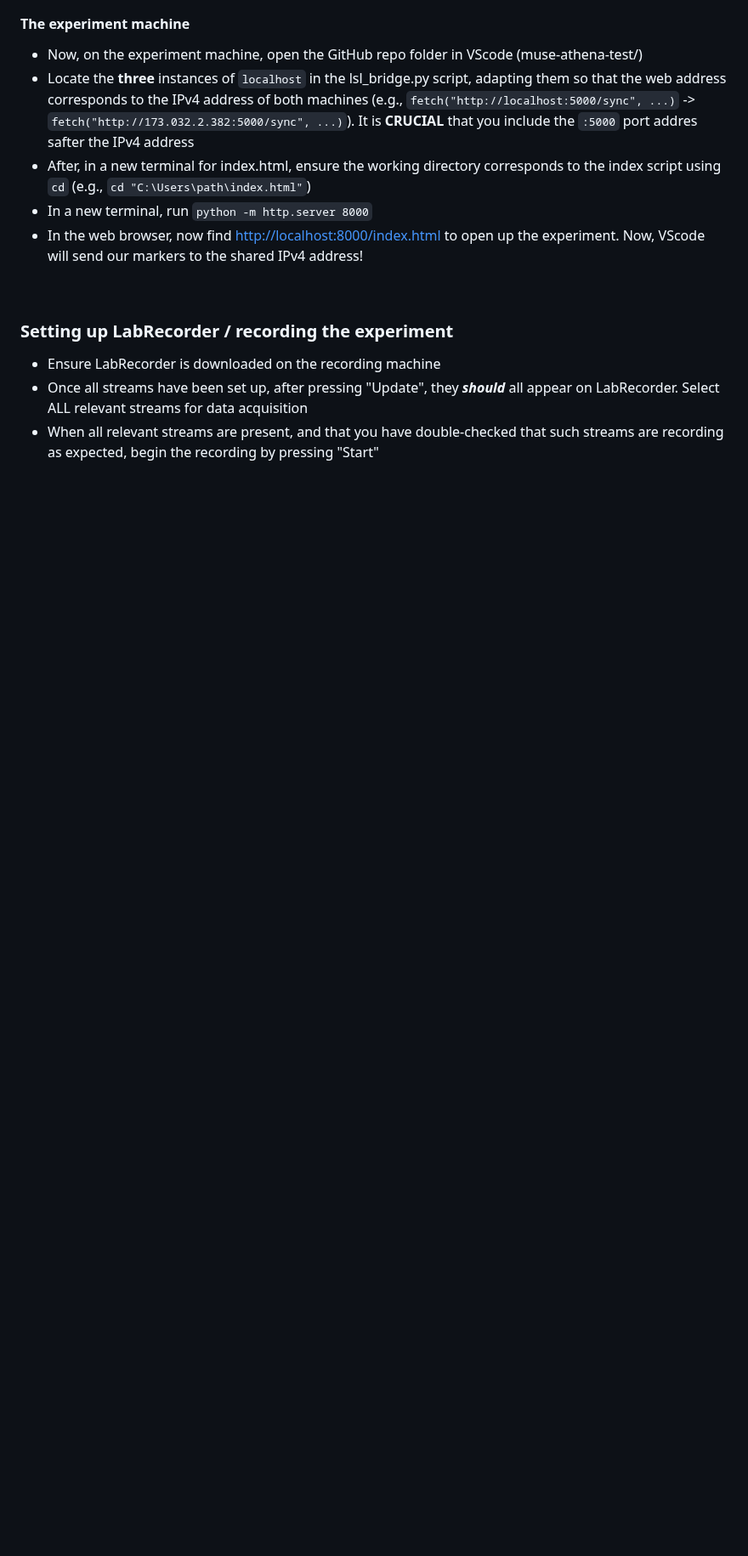
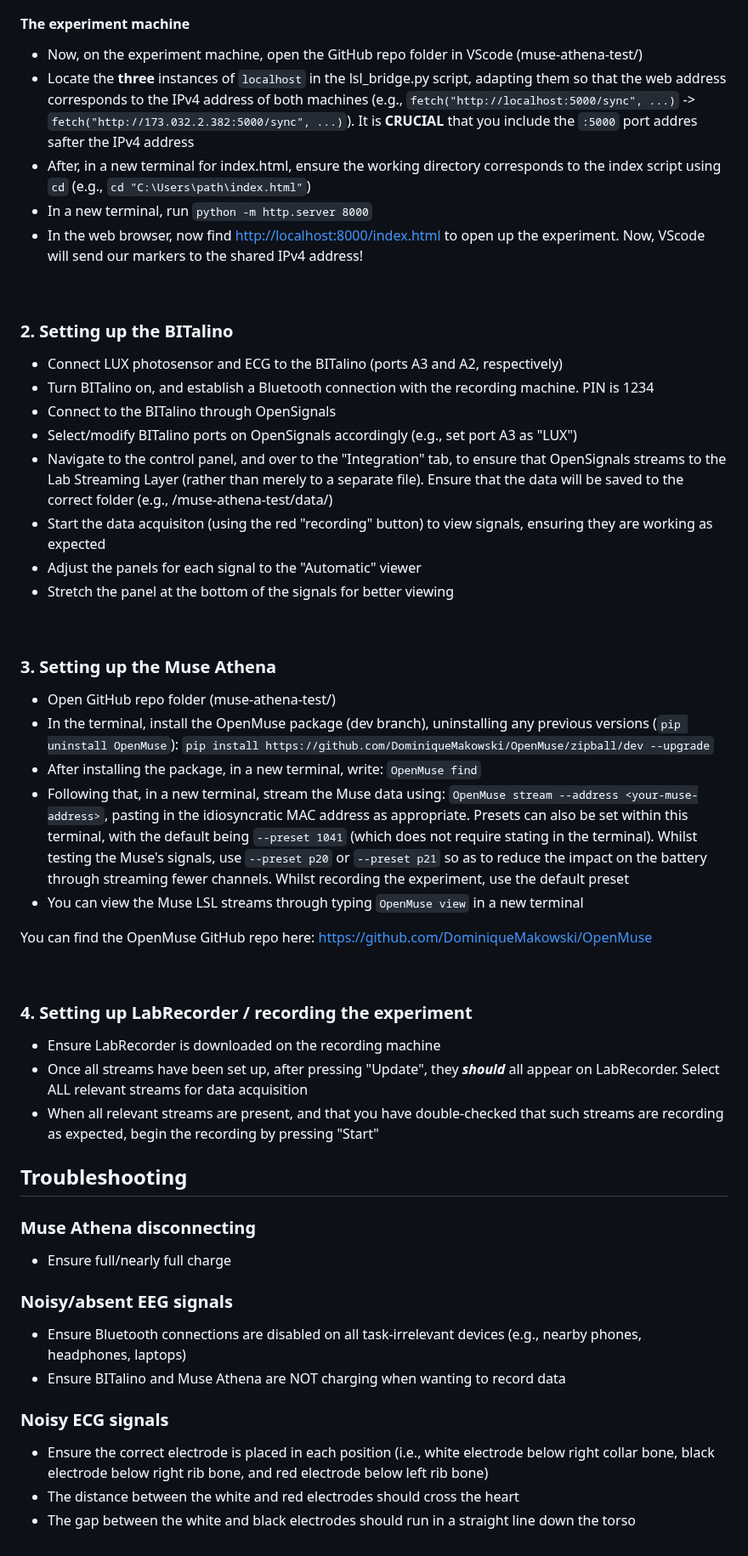
Before and after one commit to OliverACollins/muse-athena-test, a Markdown page: README.md, the part around one of its changes. Shown at 85% size. Drawn GitHub-style; blank space fills up the shorter version.

Commit message:
Add troubleshooting section on README

```diff
--- a/README.md
+++ b/README.md
@@ -70,7 +47,43 @@ You can find the OpenMuse GitHub repo here: [https://github.com/DominiqueMakowsk
 
 <br>
 
-### Setting up LabRecorder / recording the experiment
+### 2. Setting up the BITalino
+- Connect LUX photosensor and ECG to the BITalino (ports A3 and A2, respectively)
+- Turn BITalino on, and establish a Bluetooth connection with the recording machine. PIN is 1234
+- Connect to the BITalino through OpenSignals
+- Select/modify BITalino ports on OpenSignals accordingly (e.g., set port A3 as "LUX")
+- Navigate to the control panel, and over to the "Integration" tab, to ensure that OpenSignals streams to the Lab Streaming Layer (rather than merely to a separate file). Ensure that the data will be saved to the correct folder (e.g., /muse-athena-test/data/)
+- Start the data acquisiton (using the red "recording" button) to view signals, ensuring they are working as expected
+- Adjust the panels for each signal to the "Automatic" viewer
+- Stretch the panel at the bottom of the signals for better viewing
+
+<br>
+
+### 3. Setting up the Muse Athena
+- Open GitHub repo folder (muse-athena-test/)
+- In the terminal, install the OpenMuse package (dev branch), uninstalling any previous versions (`pip uninstall OpenMuse`): `pip install https://github.com/DominiqueMakowski/OpenMuse/zipball/dev --upgrade`
+- After installing the package, in a new terminal, write: `OpenMuse find`
+- Following that, in a new terminal, stream the Muse data using: `OpenMuse stream --address <your-muse-address>`, pasting in the idiosyncratic MAC address as appropriate. Presets can also be set within this terminal, with the default being `--preset 1041` (which does not require stating in the terminal). Whilst testing the Muse's signals, use `--preset p20` or `--preset p21` so as to reduce the impact on the battery through streaming fewer channels. Whilst recording the experiment, use the default preset
+- You can view the Muse LSL streams through typing `OpenMuse view` in a new terminal
+
+You can find the OpenMuse GitHub repo here: [https://github.com/DominiqueMakowski/OpenMuse](https://github.com/DominiqueMakowski/OpenMuse)
+
+<br>
+
+### 4. Setting up LabRecorder / recording the experiment
 - Ensure LabRecorder is downloaded on the recording machine
 - Once all streams have been set up, after pressing "Update", they ***should*** all appear on LabRecorder. Select ALL relevant streams for data acquisition
 - When all relevant streams are present, and that you have double-checked that such streams are recording as expected, begin the recording by pressing "Start"
+
+## Troubleshooting
+### Muse Athena disconnecting
+- Ensure full/nearly full charge
+
+### Noisy/absent EEG signals
+- Ensure Bluetooth connections are disabled on all task-irrelevant devices (e.g., nearby phones, headphones, laptops)
+- Ensure BITalino and Muse Athena are NOT charging when wanting to record data
+
+### Noisy ECG signals
+- Ensure the correct electrode is placed in each position (i.e., white electrode below right collar bone, black electrode below right rib bone, and red electrode below left rib bone)
+- The distance between the white and red electrodes should cross the heart
+- The gap between the white and black electrodes should run in a straight line down the torso
```
Also changed, not shown: other parts of README.md (+2 -25 lines).
